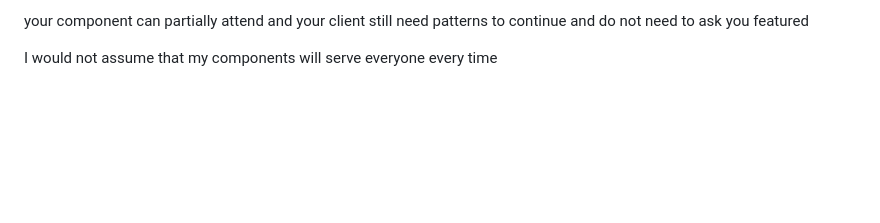
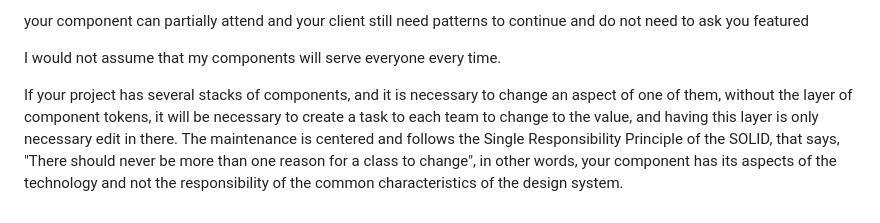
Before and after one commit to jomarcardoso/design-system-model, a Markdown page: README.md, the part around the change. GitHub-like rendering; blank space fills up the shorter version.

```diff
--- a/README.md
+++ b/README.md
@@ -94,4 +94,6 @@ I am going to give you some examples of ways to render HTML that I had to work w
 
 your component can partially attend and your client still need patterns to continue and do not need to ask you featured
 
-I would not assume that my components will serve everyone every time
+I would not assume that my components will serve everyone every time.
+
+If your project has several stacks of components, and it is necessary to change an aspect of one of them, without the layer of component tokens, it will be necessary to create a task to each team to change to the value, and having this layer is only necessary edit in there. The maintenance is centered and follows the Single Responsibility Principle of the SOLID, that says, "There should never be more than one reason for a class to change", in other words, your component has its aspects of the technology and not the responsibility of the common characteristics of the design system.
```
